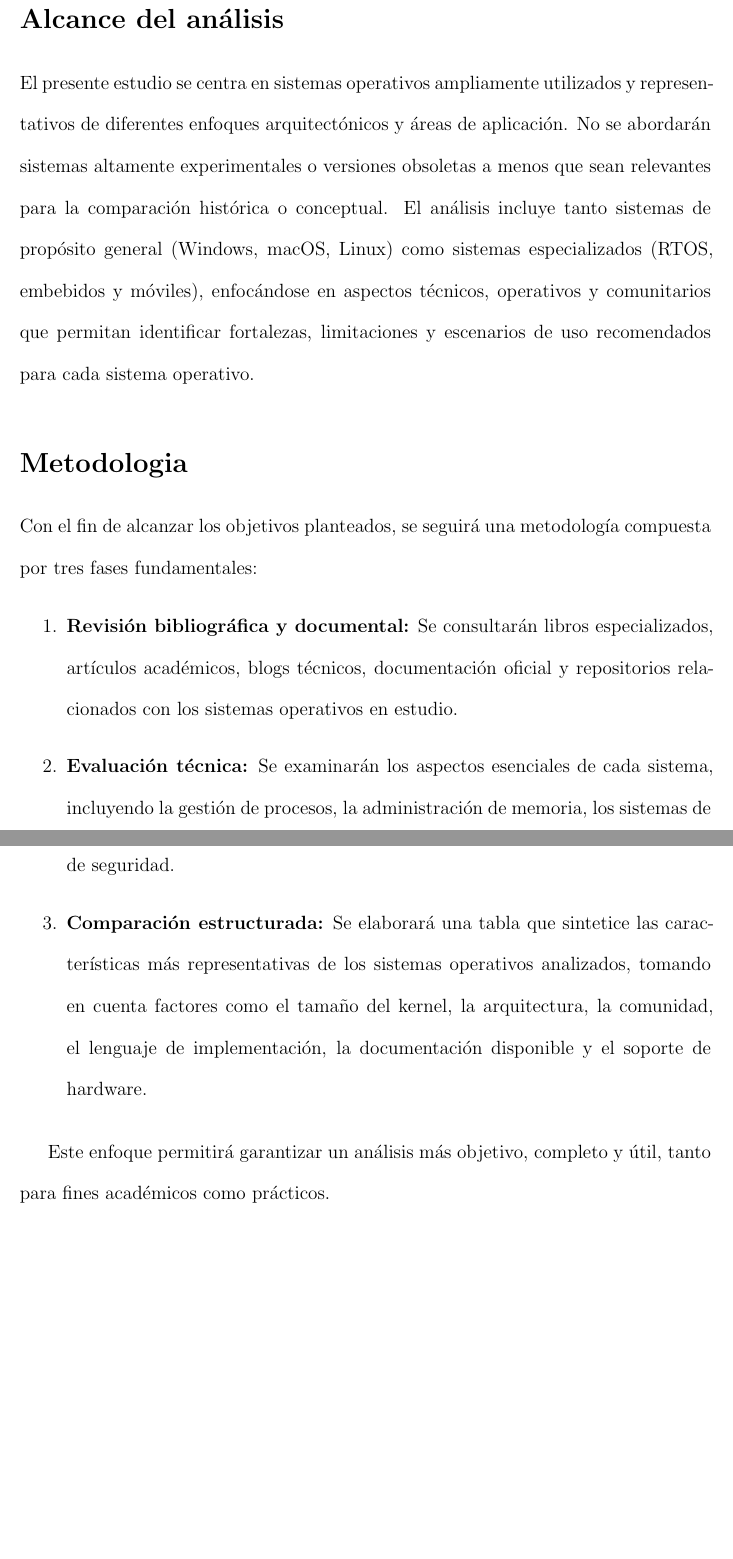
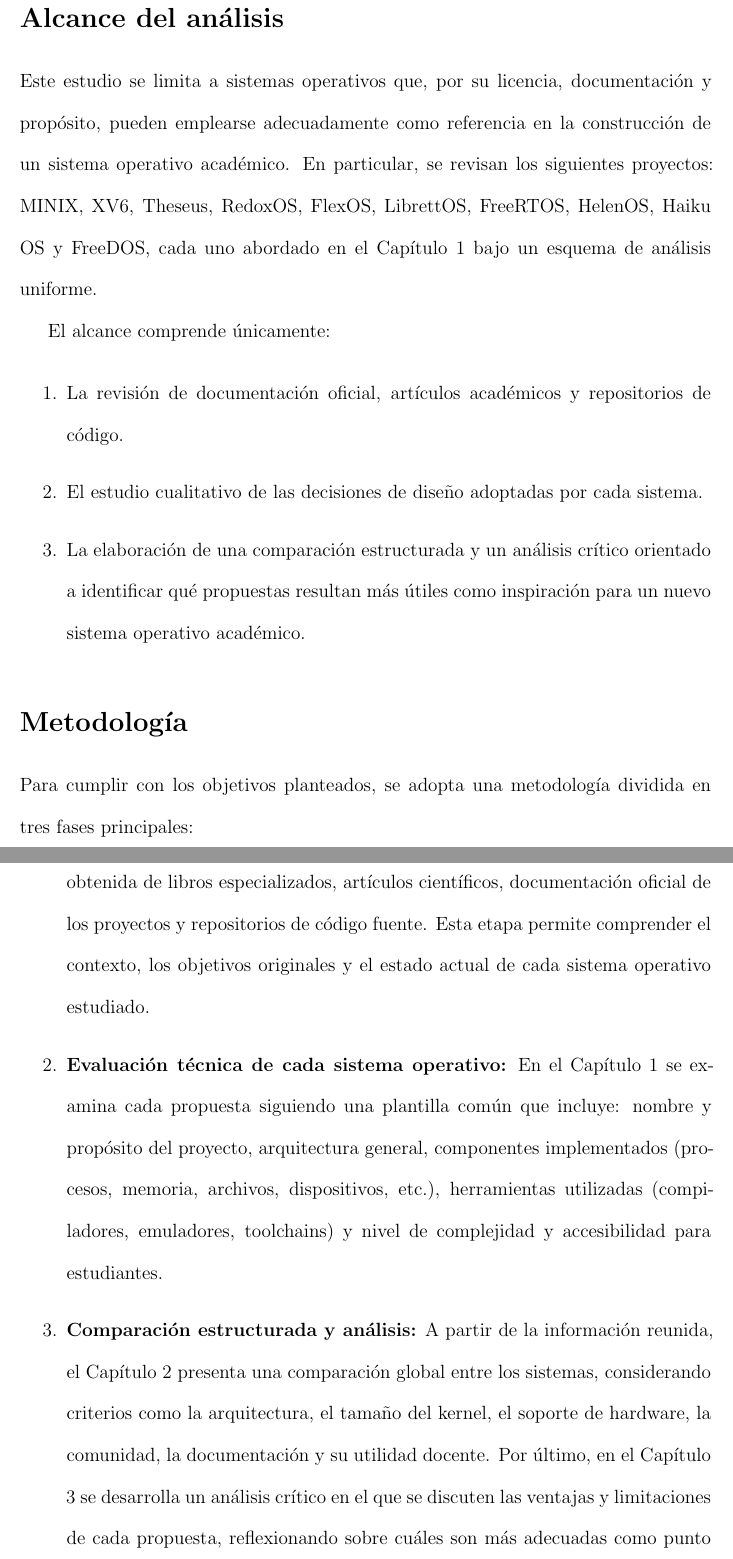
Before and after one commit to Ficapro543/Segundo-entregable, a LaTeX thesis (thesis.tex, which reads introduccion.tex): two parts of pages 10 and 11 of 93, joined at a grey line, cut so that both start at the same text, the shorter picture padded with empty space. Compiled offline with pdfLaTeX.

Commit message:
cambio de introduccion

```diff
--- a/introduccion.tex
+++ b/introduccion.tex
@@ -9,19 +11,26 @@
 
 \section*{Alcance del análisis}
-El presente estudio se centra en sistemas operativos ampliamente utilizados y representativos de diferentes enfoques arquitectónicos y áreas de aplicación. No se abordarán sistemas altamente experimentales o versiones obsoletas a menos que sean relevantes para la comparación histórica o conceptual. El análisis incluye tanto sistemas de propósito general (Windows, macOS, Linux) como sistemas especializados (RTOS, embebidos y móviles), enfocándose en aspectos técnicos, operativos y comunitarios que permitan identificar fortalezas, limitaciones y escenarios de uso recomendados para cada sistema operativo.
 
-\section*{Metodologia}
+Este estudio se limita a sistemas operativos que, por su licencia, documentación y propósito, pueden emplearse adecuadamente como referencia en la construcción de un sistema operativo académico. En particular, se revisan los siguientes proyectos: MINIX, XV6, Theseus, RedoxOS, FlexOS, LibrettOS, FreeRTOS, HelenOS, Haiku OS y FreeDOS, cada uno abordado en el Capítulo 1 bajo un esquema de análisis uniforme.
 
-Con el fin de alcanzar los objetivos planteados, se seguirá una metodología compuesta por tres fases fundamentales:
+El alcance comprende únicamente:
 
 \begin{enumerate}
-\item \textbf{Revisión bibliográfica y documental:} Se consultarán libros especializados, artículos académicos, blogs técnicos, documentación oficial y repositorios relacionados con los sistemas operativos en estudio.
-
-\item \textbf{Evaluación técnica:} Se examinarán los aspectos esenciales de cada sistema, incluyendo la gestión de procesos, la administración de memoria, los sistemas de archivos, el manejo de dispositivos, las interfaces de usuario y los mecanismos de seguridad.
-
-\item \textbf{Comparación estructurada:} Se elaborará una tabla que sintetice las características más representativas de los sistemas operativos analizados, tomando en cuenta factores como el tamaño del kernel, la arquitectura, la comunidad, el lenguaje de implementación, la documentación disponible y el soporte de hardware.
-
-
+\item La revisión de documentación oficial, artículos académicos y repositorios de código.
+\item El estudio cualitativo de las decisiones de diseño adoptadas por cada sistema.
+\item La elaboración de una comparación estructurada y un análisis crítico orientado a identificar qué propuestas resultan más útiles como inspiración para un nuevo sistema operativo académico.
 \end{enumerate}
 
-Este enfoque permitirá garantizar un análisis más objetivo, completo y útil, tanto para fines académicos como prácticos.
+\section*{Metodología}
+
+Para cumplir con los objetivos planteados, se adopta una metodología dividida en tres fases principales:
+
+\begin{enumerate}
+\item \textbf{Revisión bibliográfica y documental:} Se recopila y analiza información obtenida de libros especializados, artículos científicos, documentación oficial de los proyectos y repositorios de código fuente. Esta etapa permite comprender el contexto, los objetivos originales y el estado actual de cada sistema operativo estudiado.
+
+\item \textbf{Evaluación técnica de cada sistema operativo:} En el Capítulo 1 se examina cada propuesta siguiendo una plantilla común que incluye: nombre y propósito del proyecto, arquitectura general, componentes implementados (procesos, memoria, archivos, dispositivos, etc.), herramientas utilizadas (compiladores, emuladores, toolchains) y nivel de complejidad y accesibilidad para estudiantes.
+
+\item \textbf{Comparación estructurada y análisis:} A partir de la información reunida, el Capítulo 2 presenta una comparación global entre los sistemas, considerando criterios como la arquitectura, el tamaño del kernel, el soporte de hardware, la comunidad, la documentación y su utilidad docente. Por último, en el Capítulo 3 se desarrolla un análisis crítico en el que se discuten las ventajas y limitaciones de cada propuesta, reflexionando sobre cuáles son más adecuadas como punto de partida o referencia para la construcción de un sistema operativo desde cero.
+\end{enumerate}
+
+Esta metodología permite abordar el estudio de forma ordenada y sistemática, asegurando una comprensión sólida y una evaluación crítica de las distintas propuestas en el contexto académico.
```
Also changed, not shown: thesis.pdf, introduccion.tex (10 more changed lines).
